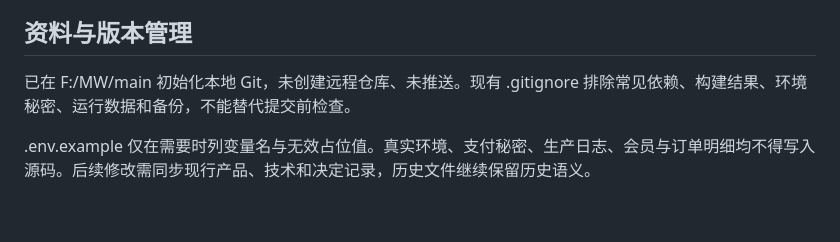
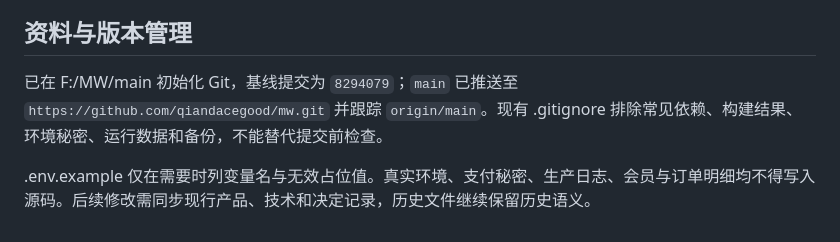
Before and after one commit to qiandacegood/mw, a Markdown page: docs/architecture/directory-layout.md, the part around the change. Drawn GitHub-style.

Commit message:
docs: record GitHub baseline push
Co-authored-by: Cursor <cursoragent@cursor.com>

```diff
--- a/docs/architecture/directory-layout.md
+++ b/docs/architecture/directory-layout.md
@@ -105,6 +105,6 @@ infra/cloudbase 下建立按环境参数化的部署描述、database-collection
 
 ## 资料与版本管理
 
-已在 F:/MW/main 初始化本地 Git，未创建远程仓库、未推送。现有 .gitignore 排除常见依赖、构建结果、环境秘密、运行数据和备份，不能替代提交前检查。
+已在 F:/MW/main 初始化 Git，基线提交为 `8294079`；`main` 已推送至 `https://github.com/qiandacegood/mw.git` 并跟踪 `origin/main`。现有 .gitignore 排除常见依赖、构建结果、环境秘密、运行数据和备份，不能替代提交前检查。
 
 .env.example 仅在需要时列变量名与无效占位值。真实环境、支付秘密、生产日志、会员与订单明细均不得写入源码。后续修改需同步现行产品、技术和决定记录，历史文件继续保留历史语义。
```
Also changed, not shown: 1 other file.
